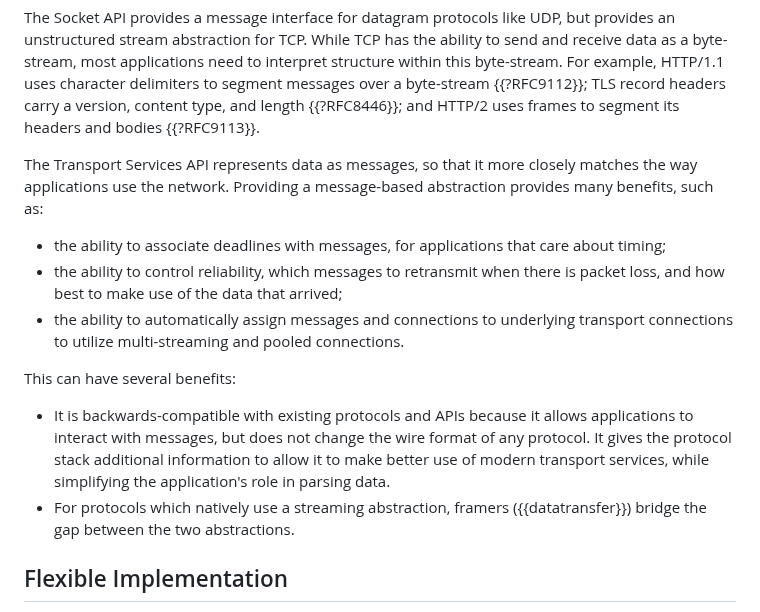
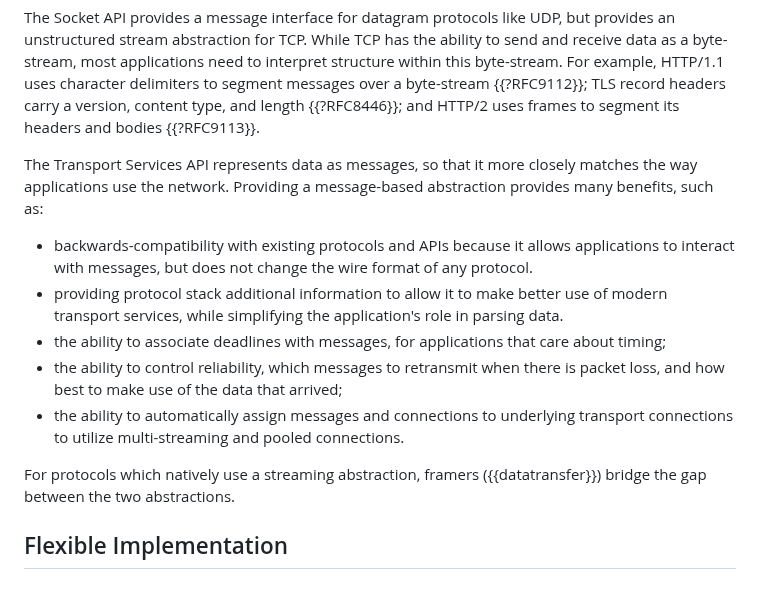
Before and after one commit to ietf-tapswg/api-drafts, a Markdown page: draft-ietf-taps-arch.md, the part around the change. GitHub-like rendering.

Commit message:
Update draft-ietf-taps-arch.md
Tried to update

```diff
--- a/draft-ietf-taps-arch.md
+++ b/draft-ietf-taps-arch.md
@@ -219,14 +219,13 @@ The Socket API provides a message interface for datagram protocols like UDP, but
 
 The Transport Services API represents data as messages, so that it more closely matches the way applications use the network. Providing a message-based abstraction provides many benefits, such as:
 
+* backwards-compatibility with existing protocols and APIs because it allows applications to interact with messages, but does not change the wire format of any protocol.
+* providing protocol stack additional information to allow it to make better use of modern transport services, while simplifying the application's role in parsing data.
 * the ability to associate deadlines with messages, for applications that care about timing;
 * the ability to control reliability, which messages to retransmit when there is packet loss, and how best to make use of the data that arrived;
 * the ability to automatically assign messages and connections to underlying transport connections to utilize multi-streaming and pooled connections.
 
-This can have several benefits:
-* It is backwards-compatible with existing protocols and APIs because it allows applications to interact with messages, but does not change the wire format of any protocol.
-It gives the protocol stack additional information to allow it to make better use of modern transport services, while simplifying the application's role in parsing data.
-* For protocols which natively use a streaming abstraction, framers ({{datatransfer}}) bridge the gap between the two abstractions.
+For protocols which natively use a streaming abstraction, framers ({{datatransfer}}) bridge the gap between the two abstractions.
 
 ## Flexible Implementation
 
```
